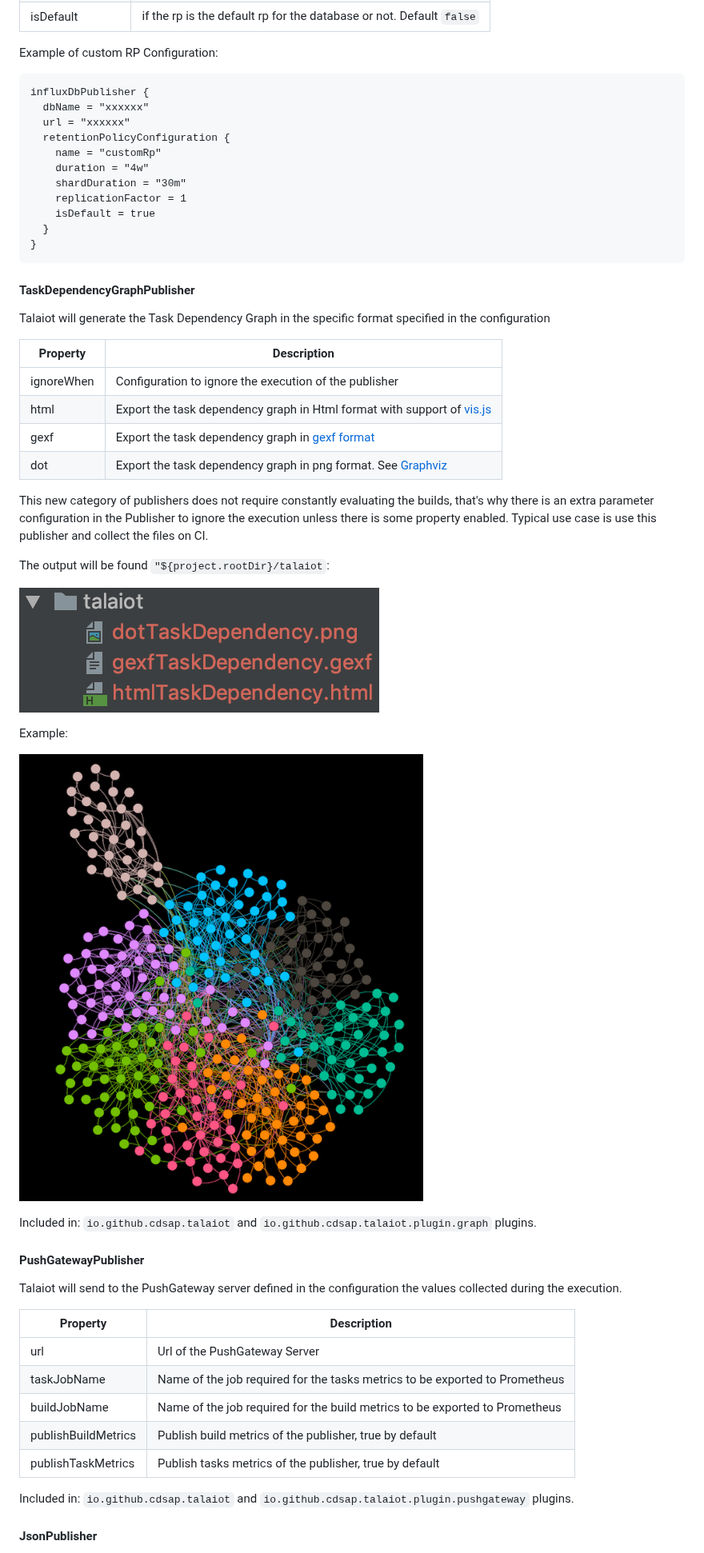
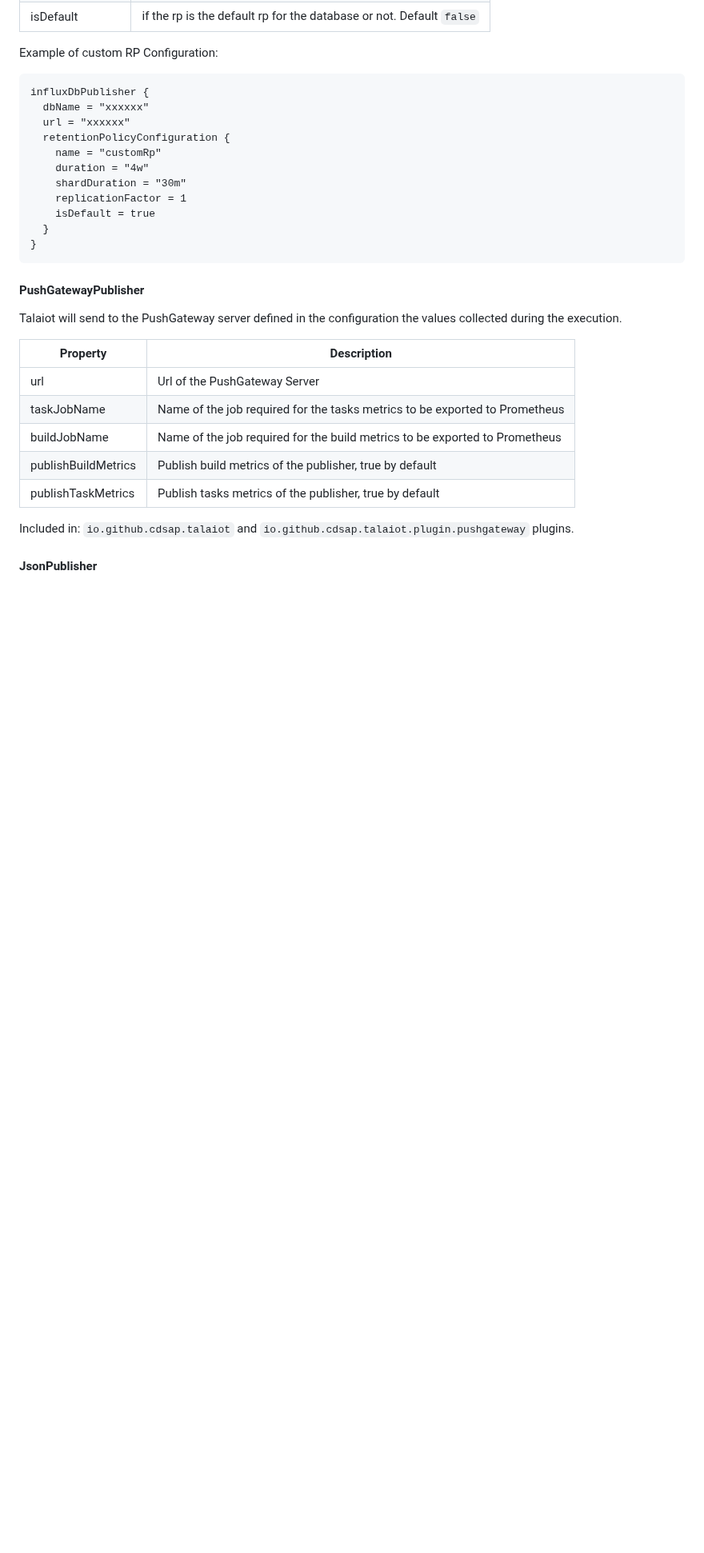
Before and after one commit to cdsap/Talaiot, a Markdown page: README.md, the part around one of its changes. Shown at 80% size. Rendered like a GitHub page; blank space fills up the shorter version.

````diff
--- a/README.md
+++ b/README.md
@@ -372,31 +370,6 @@ influxDbPublisher {
   }
 }
 ```
-
-#### TaskDependencyGraphPublisher
-Talaiot will generate the Task Dependency Graph in the specific format specified in the configuration
-
-
-| Property      |      Description                                                                                 |
-|---------------|--------------------------------------------------------------------------------------------------|
-| ignoreWhen    | Configuration to ignore the execution of the publisher                                           |
-| html          | Export the task dependency graph in Html format with support of [vis.js](http://visjs.org/)      |
-| gexf          | Export the task dependency graph in [gexf format](https://gephi.org/gexf/format/)                |
-| dot           | Export the task dependency graph in png format. See [Graphviz](https://graphviz.gitlab.io/) |
-
-This new category of publishers does not require constantly evaluating the builds, that's why there is an extra
-parameter configuration in the Publisher to ignore the execution unless there is some property enabled. Typical use case is
-use this publisher and collect the files on CI.
-
-The output will be found `"${project.rootDir}/talaiot`:
-
-![](resources/output_graph_publisher.png)
-
-Example:
-
-![](resources/graph_example_plaid.png)
-
-Included in: `io.github.cdsap.talaiot` and `io.github.cdsap.talaiot.plugin.graph` plugins.
 
 #### PushGatewayPublisher
 Talaiot will send to the PushGateway server defined in the configuration the values collected during the execution.
````
Also changed, not shown: other parts of README.md (+1 -3 lines).
